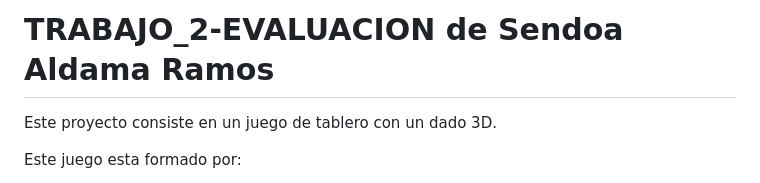
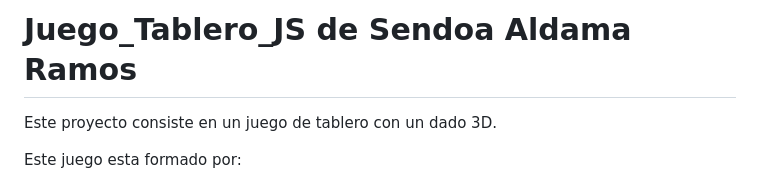
Before and after one commit to SendoaAldama/Juego_Tablero_JS, a Markdown page: README.md, the part around the change. Drawn GitHub-style.

```diff
--- a/README.md
+++ b/README.md
@@ -1,4 +1,4 @@
-# TRABAJO_2-EVALUACION de Sendoa Aldama Ramos
+# Juego_Tablero_JS de Sendoa Aldama Ramos
 
 Este proyecto consiste en un juego de tablero con un dado 3D.
 
```
